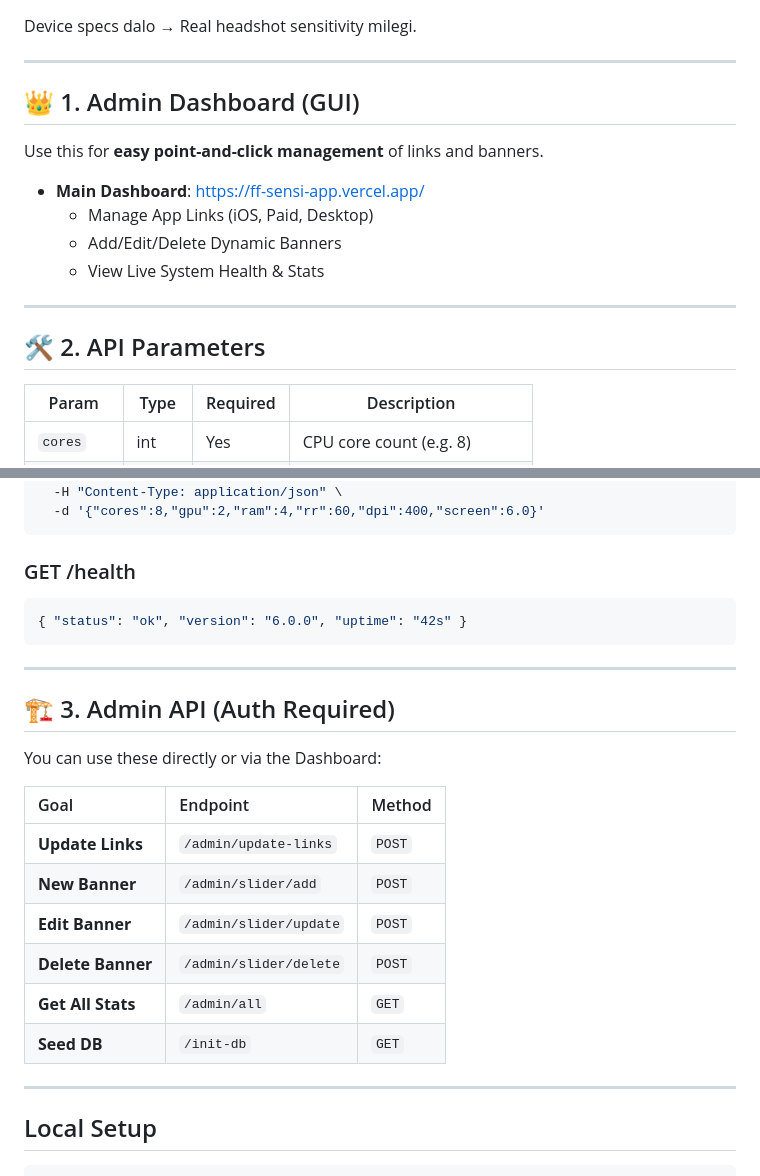
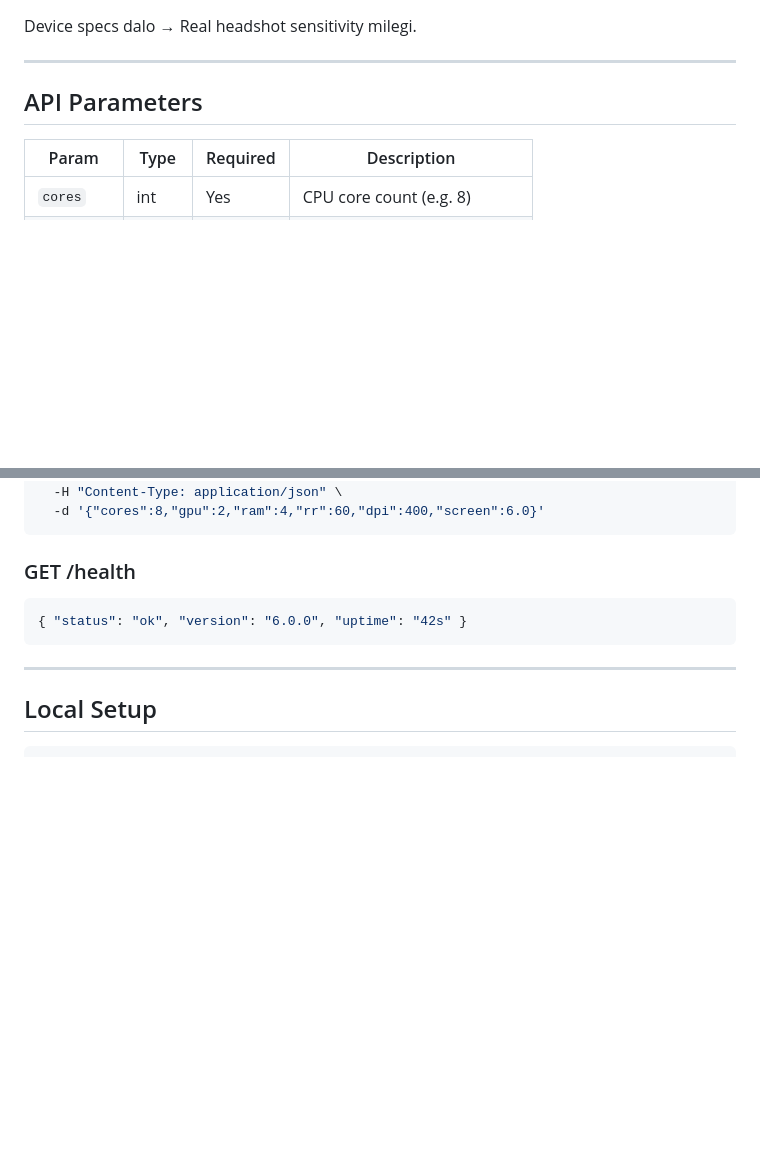
Before and after one commit to Sakileditstatus/ff-sensi--app, a Markdown page: README.md, 2 parts joined by grey strips. Rendered like a GitHub page; blank space fills up the shorter version.

````diff
--- a/README.md
+++ b/README.md
@@ -4,17 +4,7 @@ Device specs dalo → Real headshot sensitivity milegi.
 
 ---
 
-## 👑 1. Admin Dashboard (GUI)
-Use this for **easy point-and-click management** of links and banners.
-
-- **Main Dashboard**: [https://ff-sensi-app.vercel.app/](https://ff-sensi-app.vercel.app)
-  *   Manage App Links (iOS, Paid, Desktop)
-  *   Add/Edit/Delete Dynamic Banners
-  *   View Live System Health & Stats
-
----
-
-## 🛠️ 2. API Parameters
+## API Parameters
 
 | Param    | Type   | Required | Description |
 |----------|--------|----------|-------------|
@@ -106,20 +96,6 @@ curl -X POST https://your-api.vercel.app/sensi \
 
 ---
 
-## 🏗️ 3. Admin API (Auth Required)
-You can use these directly or via the Dashboard:
-
-| Goal | Endpoint | Method |
-| :--- | :--- | :--- |
-| **Update Links** | `/admin/update-links` | `POST` |
-| **New Banner** | `/admin/slider/add` | `POST` |
-| **Edit Banner** | `/admin/slider/update` | `POST` |
-| **Delete Banner** | `/admin/slider/delete` | `POST` |
-| **Get All Stats** | `/admin/all` | `GET` |
-| **Seed DB** | `/init-db` | `GET` |
-
----
-
 ## Local Setup
 
 ```bash
````
